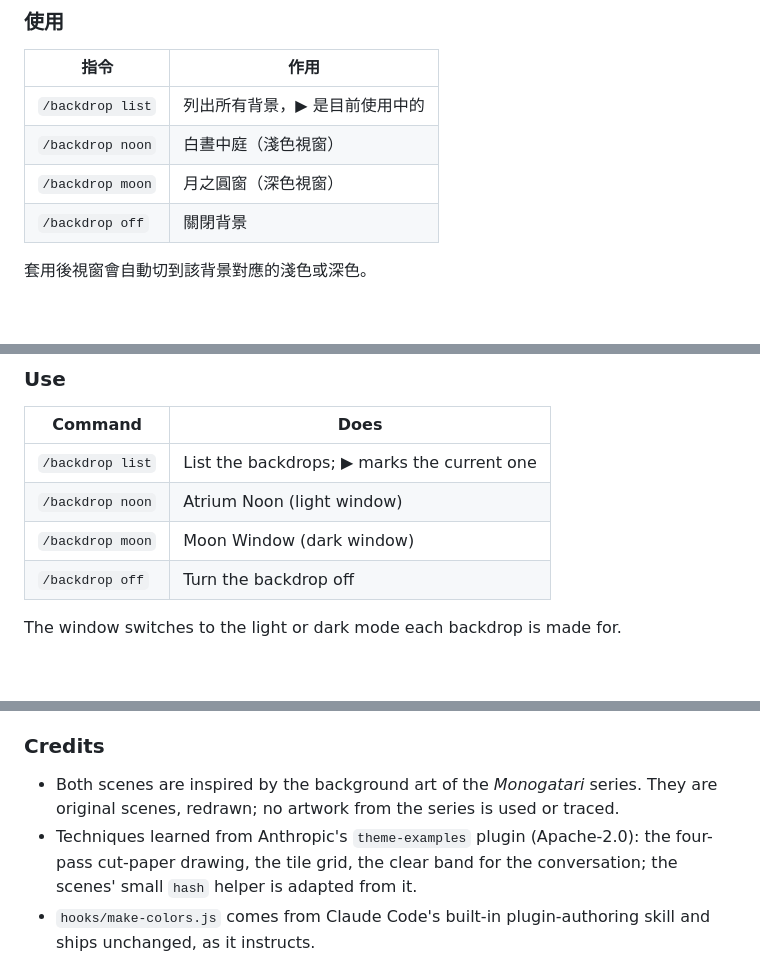
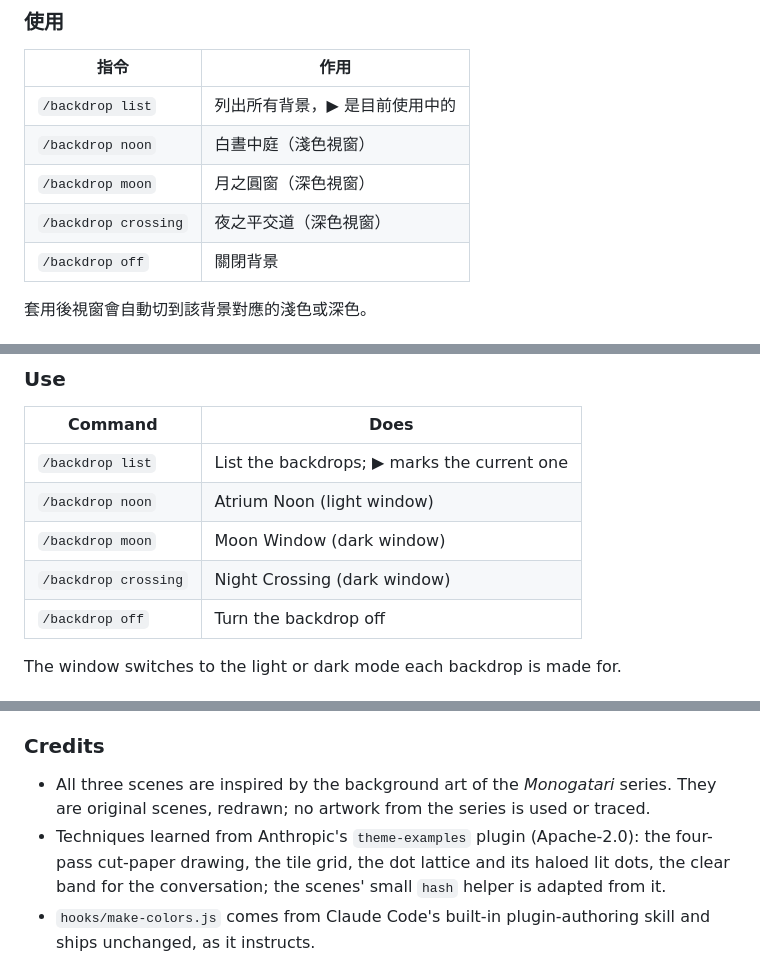
Before and after one commit to leifshen/claude-desktop-backdrops, a Markdown page: README.md, 3 parts joined by grey strips. GitHub-like rendering; blank space fills up the shorter version.

```diff
--- a/README.md
+++ b/README.md
@@ -51,6 +52,7 @@ Animated backdrops for the Claude desktop app (Code tab): scenes that move slowl
 | `/backdrop list` | 列出所有背景，▶ 是目前使用中的 |
 | `/backdrop noon` | 白晝中庭（淺色視窗） |
 | `/backdrop moon` | 月之圓窗（深色視窗） |
+| `/backdrop crossing` | 夜之平交道（深色視窗） |
 | `/backdrop off` | 關閉背景 |
 
 套用後視窗會自動切到該背景對應的淺色或深色。
@@ -128,6 +131,7 @@ Answer `y` to "Add marketplace?" and pick the user scope.
 | `/backdrop list` | List the backdrops; ▶ marks the current one |
 | `/backdrop noon` | Atrium Noon (light window) |
 | `/backdrop moon` | Moon Window (dark window) |
+| `/backdrop crossing` | Night Crossing (dark window) |
 | `/backdrop off` | Turn the backdrop off |
 
 The window switches to the light or dark mode each backdrop is made for.
@@ -162,8 +166,8 @@ The five rules in short:
 
 ### Credits
 
-- Both scenes are inspired by the background art of the *Monogatari* series. They are original scenes, redrawn; no artwork from the series is used or traced.
-- Techniques learned from Anthropic's `theme-examples` plugin (Apache-2.0): the four-pass cut-paper drawing, the tile grid, the clear band for the conversation; the scenes' small `hash` helper is adapted from it.
+- All three scenes are inspired by the background art of the *Monogatari* series. They are original scenes, redrawn; no artwork from the series is used or traced.
+- Techniques learned from Anthropic's `theme-examples` plugin (Apache-2.0): the four-pass cut-paper drawing, the tile grid, the dot lattice and its haloed lit dots, the clear band for the conversation; the scenes' small `hash` helper is adapted from it.
 - `hooks/make-colors.js` comes from Claude Code's built-in plugin-authoring skill and ships unchanged, as it instructs.
 
 ## License
```
Also changed, not shown: other parts of README.md (+9 -7 lines), docs/crossing.jpg (added), 3 other files.
